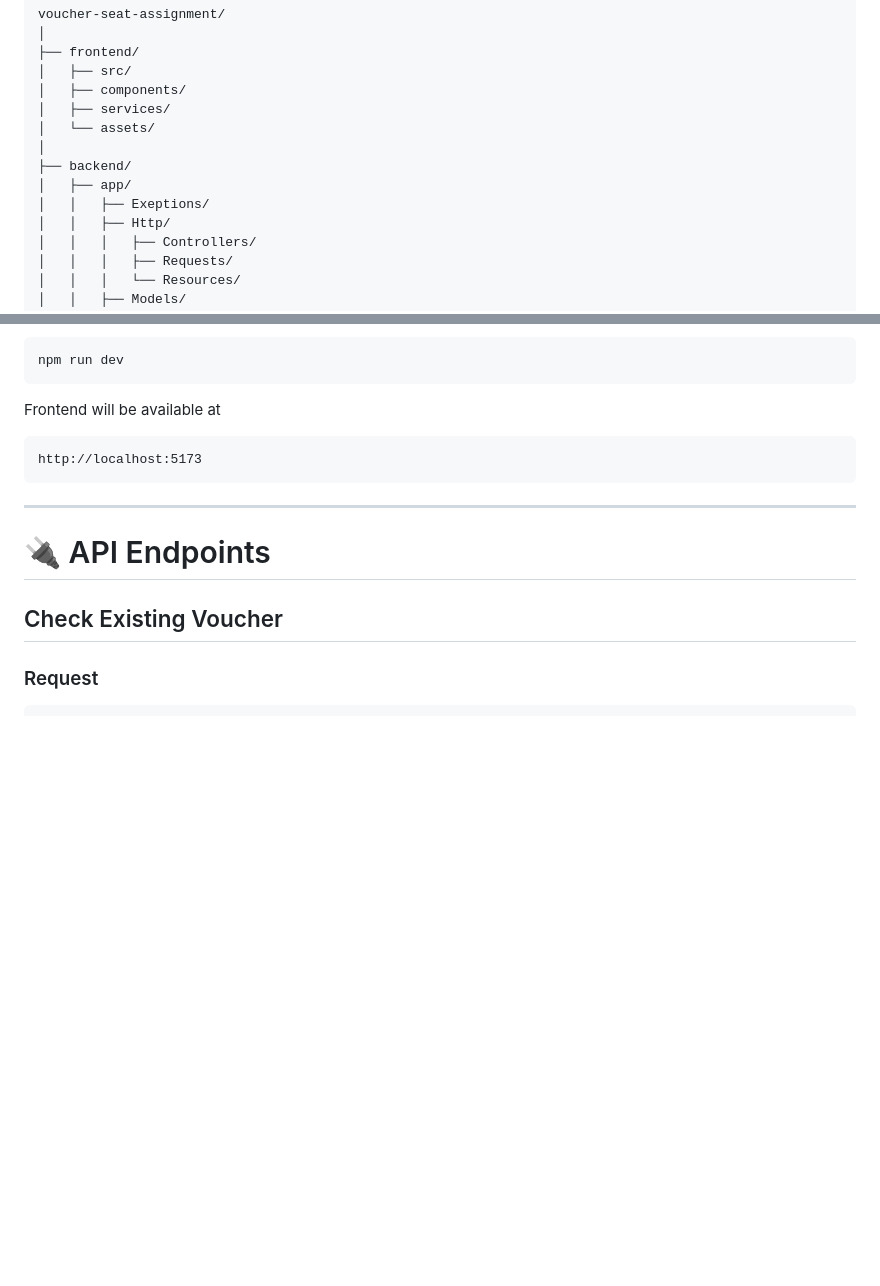
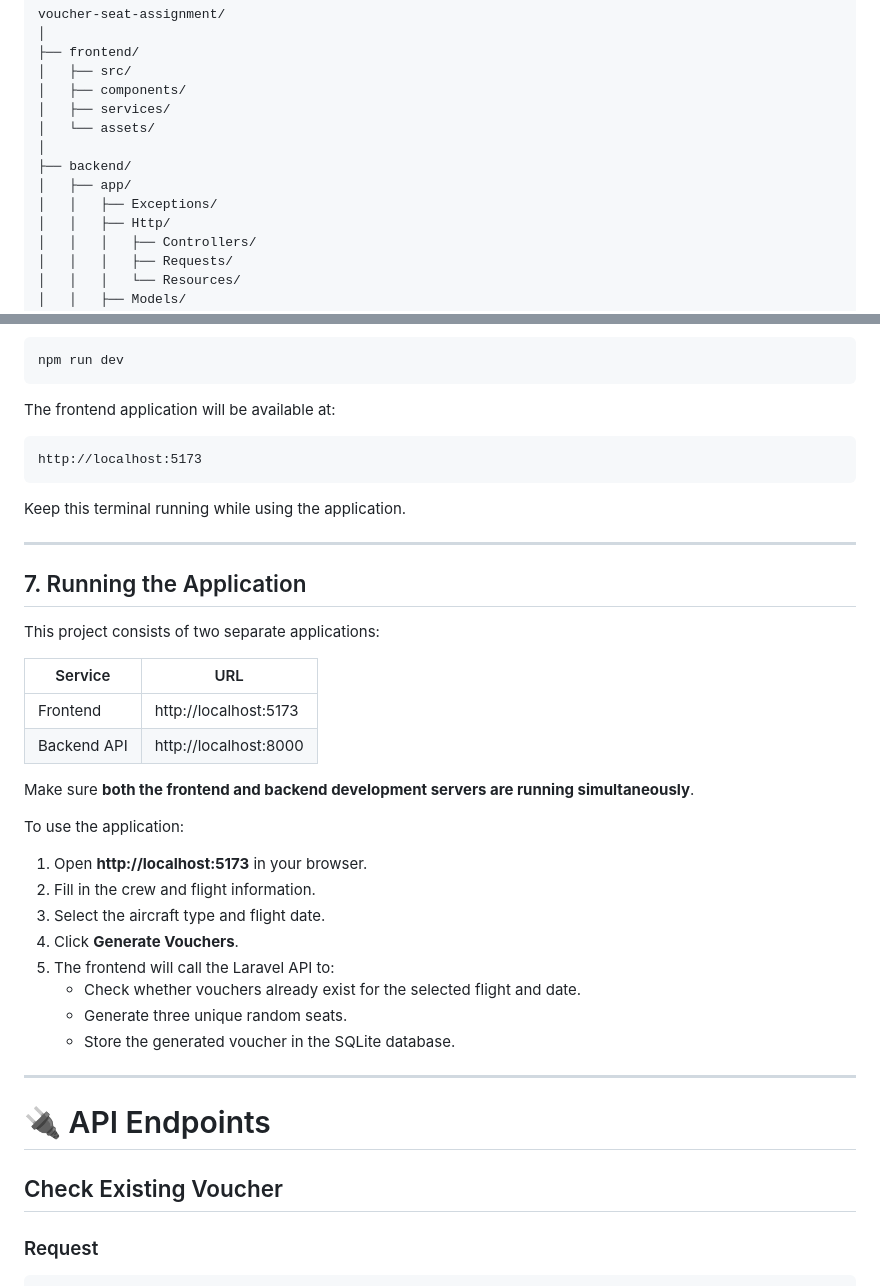
Before and after one commit to 5Uph1/voucher-seat-assignment, a Markdown page: README.md, 2 parts joined by grey strips. GitHub-like rendering; blank space fills up the shorter version.

````diff
--- a/README.md
+++ b/README.md
@@ -74,7 +74,7 @@ voucher-seat-assignment/
 │
 ├── backend/
 │   ├── app/
-│   │   ├── Exeptions/
+│   │   ├── Exceptions/
 │   │   ├── Http/
 │   │   │   ├── Controllers/
 │   │   │   ├── Requests/
@@ -203,11 +209,37 @@ Start development server
 npm run dev
 ```
 
-Frontend will be available at
+The frontend application will be available at:
 
 ```text
 http://localhost:5173
 ```
+
+Keep this terminal running while using the application.
+
+---
+
+## 7. Running the Application
+
+This project consists of two separate applications:
+
+| Service     | URL                   |
+| ----------- | --------------------- |
+| Frontend    | http://localhost:5173 |
+| Backend API | http://localhost:8000 |
+
+Make sure **both the frontend and backend development servers are running simultaneously**.
+
+To use the application:
+
+1. Open **http://localhost:5173** in your browser.
+2. Fill in the crew and flight information.
+3. Select the aircraft type and flight date.
+4. Click **Generate Vouchers**.
+5. The frontend will call the Laravel API to:
+   - Check whether vouchers already exist for the selected flight and date.
+   - Generate three unique random seats.
+   - Store the generated voucher in the SQLite database.
 
 ---
 
````
Also changed, not shown: other parts of README.md (+24 -18 lines).
